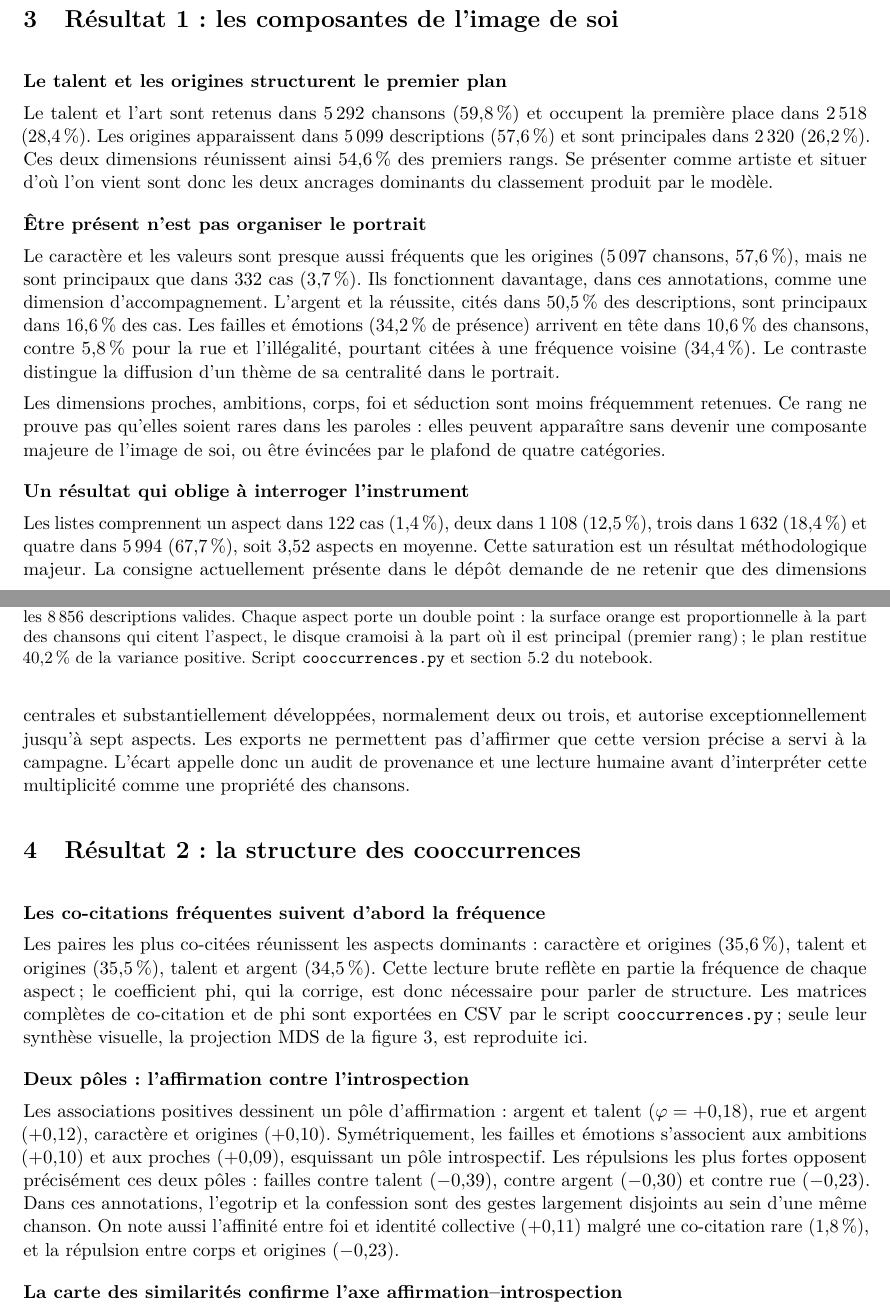
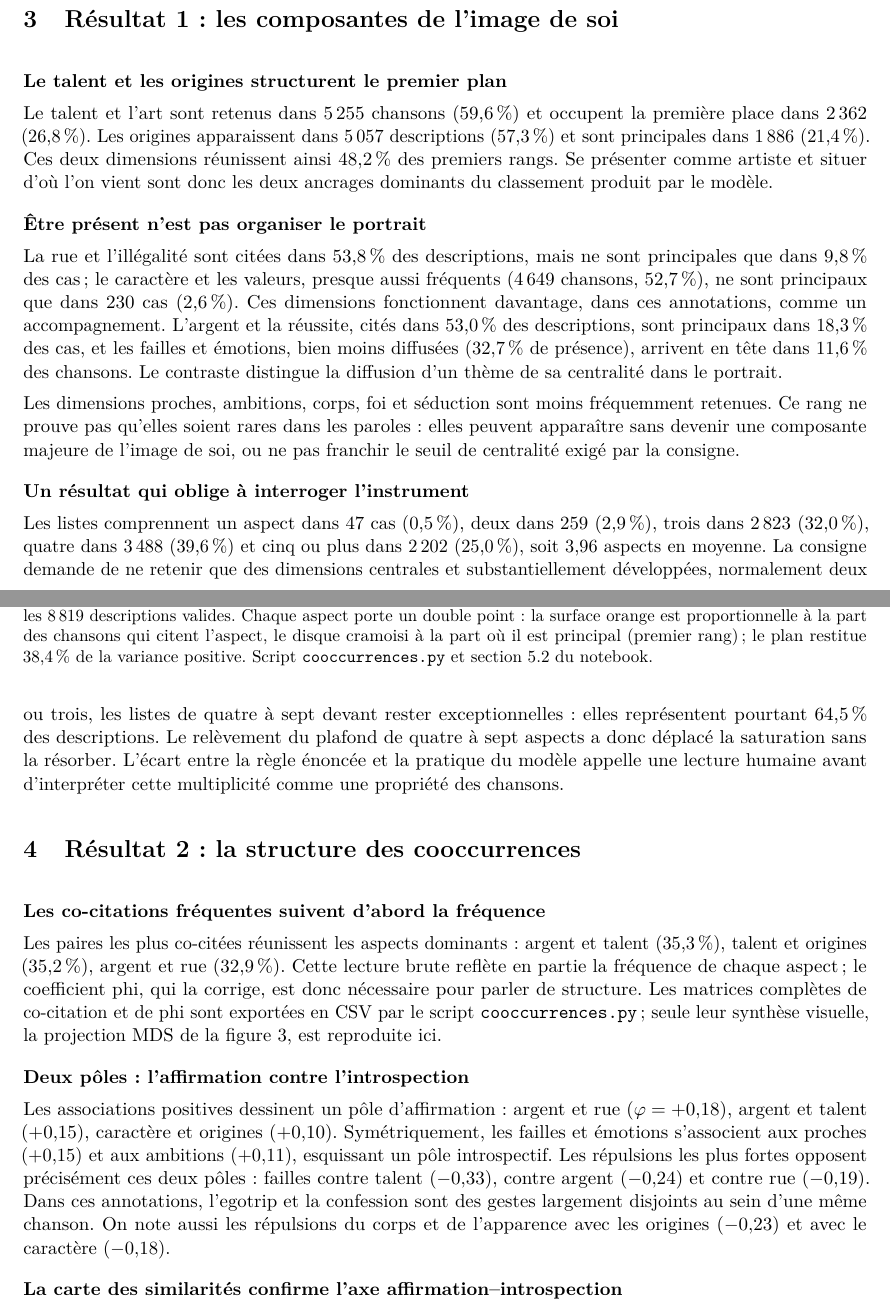
Before and after one commit to BenaventC/CPES2027, a LaTeX document (Autoportrait/latex/article.tex): two parts of pages 4 and 5 of 12, joined at a grey line, cut so that both start at the same text. Compiled offline with pdfLaTeX.

Commit message:
Réactualise l'article avec la campagne consigne v2 (8 819 descriptions)
- Chiffres, tableau par périodes et figures recalculés sur les exports
  du 31 octobre : talent 59,6 %, origines 57,3 %, rue 53,8 % ; argent
  +25,4 points, identité collective -24,9 points.
- Résultat 1 : distribution 1 à 7 aspects (moyenne 3,96), discussion de
  la parcimonie ; Résultat 2 : phi et MDS v2 (38,4 % de variance) ;
  Résultat 3 : phi failles-argent -0,24.
- Diagramme de pipeline et README mis à jour ; matrices et coordonnées
  MDS v2 exportées.

Co-authored-by: Copilot <223556219+Copilot@users.noreply.github.com>

```diff
--- a/Autoportrait/latex/article.tex
+++ b/Autoportrait/latex/article.tex
@@ -248,54 +249,55 @@ les pourcentages de présence ne s'additionnent pas à 100\pct.
 \begin{figure}[t]
 \centering
 \includegraphics[width=\linewidth]{../images/autoportrait2_aspects_8861.png}
-\caption{Aspects cités et principaux dans les 8\,856 descriptions
+\caption{Aspects cités et principaux dans les 8\,819 descriptions
 valides ; à droite, nombre d'aspects retenus par chanson. Figure originale
 du notebook, conservée sans modification.}
 \label{fig:aspects}
 \end{figure}
 
 \rubrique{Le talent et les origines structurent le premier plan}
-Le talent et l'art sont retenus dans 5\,292 chansons (59,8\pct) et occupent la
-première place dans 2\,518 (28,4\pct). Les origines apparaissent dans 5\,099
-descriptions (57,6\pct) et sont principales dans 2\,320 (26,2\pct).
-Ces deux dimensions réunissent ainsi 54,6\pct{} des premiers rangs.
+Le talent et l'art sont retenus dans 5\,255 chansons (59,6\pct) et occupent la
+première place dans 2\,362 (26,8\pct). Les origines apparaissent dans 5\,057
+descriptions (57,3\pct) et sont principales dans 1\,886 (21,4\pct).
+Ces deux dimensions réunissent ainsi 48,2\pct{} des premiers rangs.
 Se présenter comme artiste et situer d'où l'on vient sont donc les deux
 ancrages dominants du classement produit par le modèle.
 
 \rubrique{Être présent n'est pas organiser le portrait}
-Le caractère et les valeurs sont presque aussi fréquents que les origines
-(5\,097 chansons, 57,6\pct), mais ne sont principaux que dans 332 cas
-(3,7\pct). Ils fonctionnent davantage, dans ces annotations, comme une
-dimension d'accompagnement. L'argent et la réussite, cités dans 50,5\pct{}
-des descriptions, sont principaux dans 16,6\pct{} des cas. Les failles et
-émotions (34,2\pct{} de présence) arrivent en tête dans 10,6\pct{} des chansons,
-contre 5,8\pct{} pour la rue et l'illégalité, pourtant citées à une fréquence
-voisine (34,4\pct). Le contraste distingue la diffusion d'un thème de sa
-centralité dans le portrait.
+La rue et l'illégalité sont citées dans 53,8\pct{} des descriptions, mais ne
+sont principales que dans 9,8\pct{} des cas ; le caractère et les valeurs,
+presque aussi fréquents (4\,649 chansons, 52,7\pct), ne sont principaux que
+dans 230 cas (2,6\pct). Ces dimensions fonctionnent davantage, dans ces
+annotations, comme un accompagnement. L'argent et la réussite, cités dans
+53,0\pct{} des descriptions, sont principaux dans 18,3\pct{} des cas, et les
+failles et émotions, bien moins diffusées (32,7\pct{} de présence), arrivent
+en tête dans 11,6\pct{} des chansons. Le contraste distingue la diffusion
+d'un thème de sa centralité dans le portrait.
 
 Les dimensions proches, ambitions, corps, foi et séduction sont moins
 fréquemment retenues. Ce rang ne prouve pas qu'elles soient rares dans les
 paroles : elles peuvent apparaître sans devenir une composante majeure de
-l'image de soi, ou être évincées par le plafond de quatre catégories.
+l'image de soi, ou ne pas franchir le seuil de centralité exigé par la
+consigne.
 
 \rubrique{Un résultat qui oblige à interroger l'instrument}
-Les listes comprennent un aspect dans 122 cas (1,4\pct), deux dans 1\,108
-(12,5\pct), trois dans 1\,632 (18,4\pct) et quatre dans 5\,994 (67,7\pct),
-soit 3,52 aspects en moyenne. Cette saturation est un résultat méthodologique
-majeur. La consigne actuellement présente dans le dépôt demande de ne
-retenir que des dimensions centrales et substantiellement développées,
-normalement deux ou trois, et autorise exceptionnellement jusqu'à sept
-aspects. Les exports ne
-permettent pas d'affirmer que cette version précise a servi à la campagne.
-L'écart appelle donc un audit de provenance et une lecture humaine avant
+Les listes comprennent un aspect dans 47 cas (0,5\pct), deux dans 259
+(2,9\pct), trois dans 2\,823 (32,0\pct), quatre dans 3\,488 (39,6\pct) et
+cinq ou plus dans 2\,202 (25,0\pct), soit 3,96 aspects en moyenne.
+La consigne demande de ne retenir que des dimensions centrales et
+substantiellement développées, normalement deux ou trois, les listes de
+quatre à sept devant rester exceptionnelles : elles représentent pourtant
+64,5\pct{} des descriptions. Le relèvement du plafond de quatre à sept
+aspects a donc déplacé la saturation sans la résorber. L'écart entre la
+règle énoncée et la pratique du modèle appelle une lecture humaine avant
 d'interpréter cette multiplicité comme une propriété des chansons.
 
 \section{Résultat 2 : la structure des cooccurrences}
 
 \rubrique{Les co-citations fréquentes suivent d'abord la fréquence}
-Les paires les plus co-citées réunissent les aspects dominants : caractère
-et origines (35,6\pct), talent et origines (35,5\pct), talent et argent
-(34,5\pct). Cette lecture brute reflète en partie la fréquence de chaque
+Les paires les plus co-citées réunissent les aspects dominants : argent et
+talent (35,3\pct), talent et origines (35,2\pct), argent et rue (32,9\pct).
+Cette lecture brute reflète en partie la fréquence de chaque
 aspect ; le coefficient phi, qui la corrige, est donc nécessaire pour
 parler de structure. Les matrices complètes de co-citation et de phi sont
 exportées en CSV par le script \texttt{cooccurrences.py} ; seule leur
@@ -304,25 +306,24 @@ reproduite ici.
 
 \rubrique{Deux pôles : l'affirmation contre l'introspection}
 Les associations positives dessinent un pôle d'affirmation : argent et
-talent ($\varphi=+0{,}18$), rue et argent ($+0{,}12$), caractère et
+rue ($\varphi=+0{,}18$), argent et talent ($+0{,}15$), caractère et
 origines ($+0{,}10$). Symétriquement, les failles et émotions s'associent
-aux ambitions ($+0{,}10$) et aux proches ($+0{,}09$), esquissant un pôle
+aux proches ($+0{,}15$) et aux ambitions ($+0{,}11$), esquissant un pôle
 introspectif. Les répulsions les plus fortes opposent précisément ces deux
-pôles : failles contre talent ($-0{,}39$), contre argent ($-0{,}30$) et
-contre rue ($-0{,}23$). Dans ces annotations, l'egotrip et la confession
+pôles : failles contre talent ($-0{,}33$), contre argent ($-0{,}24$) et
+contre rue ($-0{,}19$). Dans ces annotations, l'egotrip et la confession
 sont des gestes largement disjoints au sein d'une même chanson. On note
-aussi l'affinité entre foi et identité collective ($+0{,}11$) malgré une
-co-citation rare (1,8\pct), et la répulsion entre corps et origines
-($-0{,}23$).
+aussi les répulsions du corps et de l'apparence avec les origines
+($-0{,}23$) et avec le caractère ($-0{,}18$).
 
 \begin{figure}[t]
 \centering
 \includegraphics[width=.8\linewidth]{../images/autoportrait2_aspects_mds_8861.png}
 \caption{Projection MDS métrique classique (PCoA) des douze aspects sur la
-dissimilarité $1-\varphi$, calculée sur les 8\,856 descriptions valides.
+dissimilarité $1-\varphi$, calculée sur les 8\,819 descriptions valides.
 Chaque aspect porte un double point : la surface orange est proportionnelle
 à la part des chansons qui citent l'aspect, le disque cramoisi à la part où
-il est principal (premier rang) ; le plan restitue 40,2\pct{} de la variance
+il est principal (premier rang) ; le plan restitue 38,4\pct{} de la variance
 positive. Script \texttt{cooccurrences.py} et section 5.2 du notebook.}
 \label{fig:mds}
 \end{figure}
```
Also changed, not shown: Autoportrait/data/results/autoportrait2_qwen_description_8861_cooccurrence.csv (added, +13 -0 lines), Autoportrait/data/results/autoportrait2_qwen_description_8861_mds.csv (+9 -9 lines), Autoportrait/data/results/autoportrait2_qwen_description_8861_phi.csv (+13 -13 lines), Autoportrait/images/autoportrait2_aspects_cooccurrence_8861.png, Autoportrait/images/autoportrait2_aspects_mds_8861.png, Autoportrait/latex/README.md, Autoportrait/latex/article.pdf, Autoportrait/latex/pipeline.pdf, Autoportrait/latex/article.tex (87 more changed lines), 2 other files.
